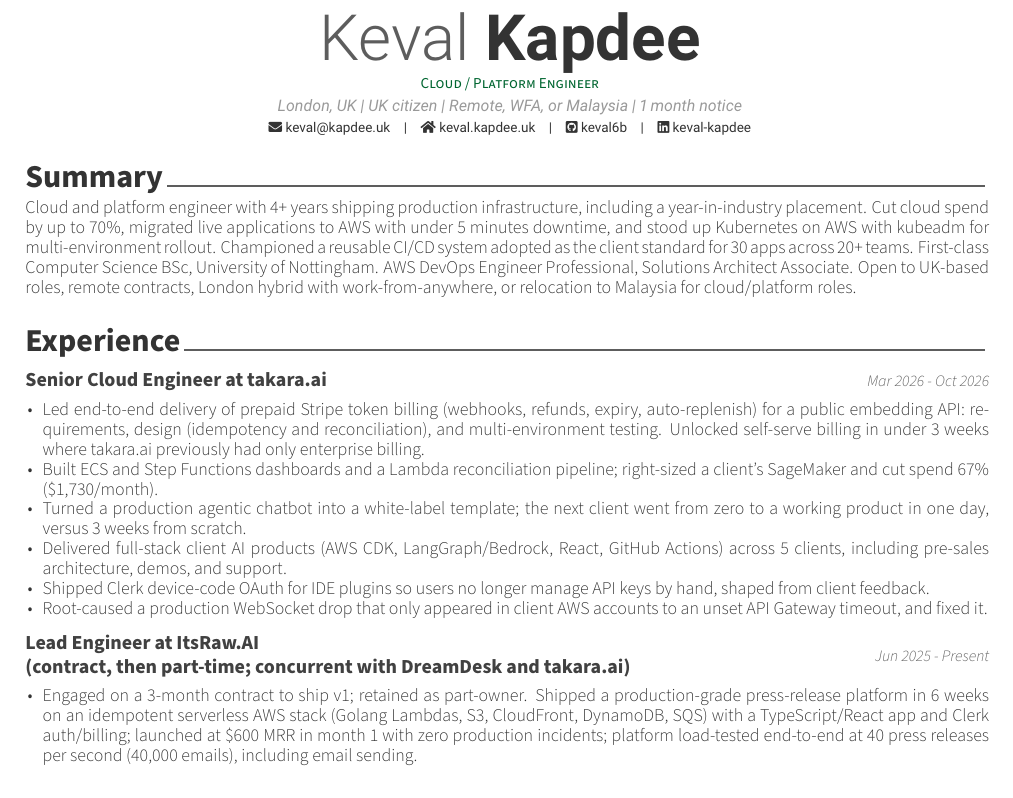
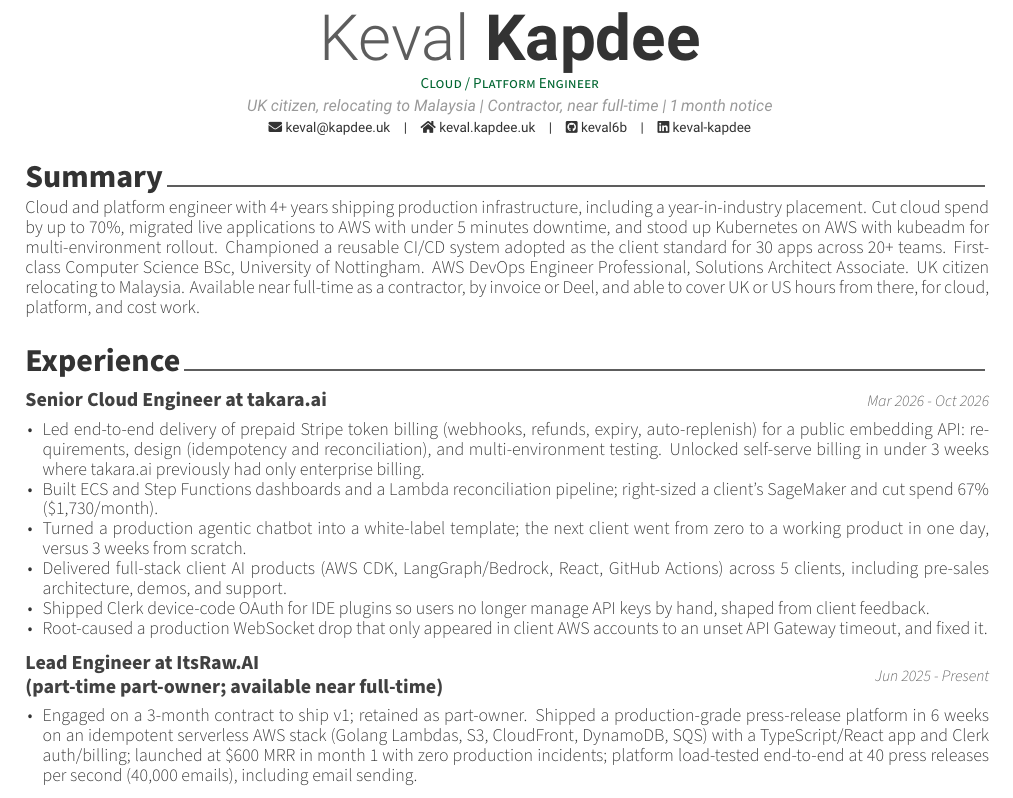
Before and after one commit to keval6b/cv, a LaTeX CV (keval-kapdee-cv.tex): part of page 1 of 2 before the commit and part of page 1 of 3 after it, cut so that both start at the same text. Compiled offline with XeLaTeX.

Commit message:
State relocation to Malaysia and near full-time contractor availability.
Co-authored-by: Cursor <cursoragent@cursor.com>

```diff
--- a/keval-kapdee-cv.tex
+++ b/keval-kapdee-cv.tex
@@ -21,7 +21,7 @@
 }{%
     \position{Founding / Product Engineer}%
 }
-\address{London, UK | UK citizen | Remote, WFA, or Malaysia | 1 month notice}
+\address{UK citizen, relocating to Malaysia | Contractor, near full-time | 1 month notice}
 
 %\mobile{}
 \email{keval@kapdee.uk}
@@ -46,12 +46,12 @@
             Cut cloud spend by up to 70\%, migrated live applications to AWS with under 5 minutes downtime, and stood up Kubernetes on AWS with kubeadm for multi-environment rollout.
             Championed a reusable CI/CD system adopted as the client standard for 30 apps across 20+ teams.
             First-class Computer Science BSc, University of Nottingham. AWS DevOps Engineer Professional, Solutions Architect Associate.
-            Open to UK-based roles, remote contracts, London hybrid with work-from-anywhere, or relocation to Malaysia for cloud/platform roles.%
+            UK citizen relocating to Malaysia. Available near full-time as a contractor, by invoice or Deel, and able to cover UK or US hours from there, for cloud, platform, and cost work.%
         }{%
             Founding and product engineer who ships production systems from zero to revenue: AWS, LLM products, and full-stack.
             Retained as part-owner after a 3-month contract to ship v1. Took a press-release platform to \$600 MRR in month 1, raised LLM eval accuracy from 40\% to 90\%, and delivered self-serve Stripe billing in under 3 weeks.
             First-class Computer Science BSc, University of Nottingham. AWS DevOps Engineer Professional, Solutions Architect Associate.
-            Open to UK-based roles, remote contracts, London hybrid with work-from-anywhere, or relocation to Malaysia for founding, product, or early-stage engineering roles.%
+            UK citizen relocating to Malaysia. Available near full-time as a contractor, by invoice or Deel, and able to cover UK or US hours from there, for founding, product, and applied AI work.%
         }
     \end{cvparagraph}
 
@@ -71,7 +71,7 @@
     \end{cvitems}
 
     \cventry
-    {Lead Engineer at ItsRaw.AI\linebreak (contract, then part-time; concurrent with DreamDesk and takara.ai)}
+    {Lead Engineer at ItsRaw.AI\linebreak (part-time part-owner; available near full-time)}
     {Jun 2025 - Present}
 
     \begin{cvitems}
```
Also changed, not shown: README.md.
